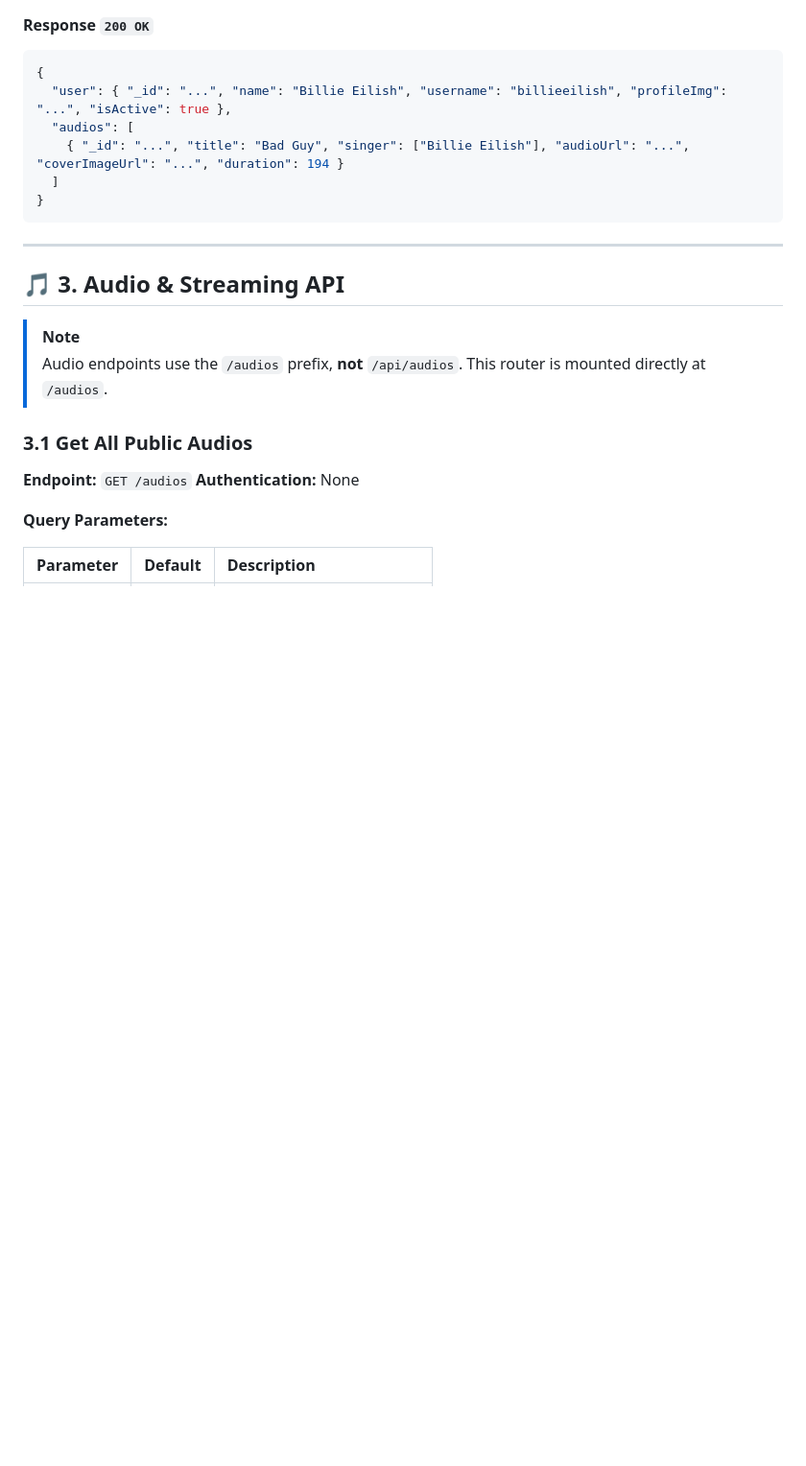
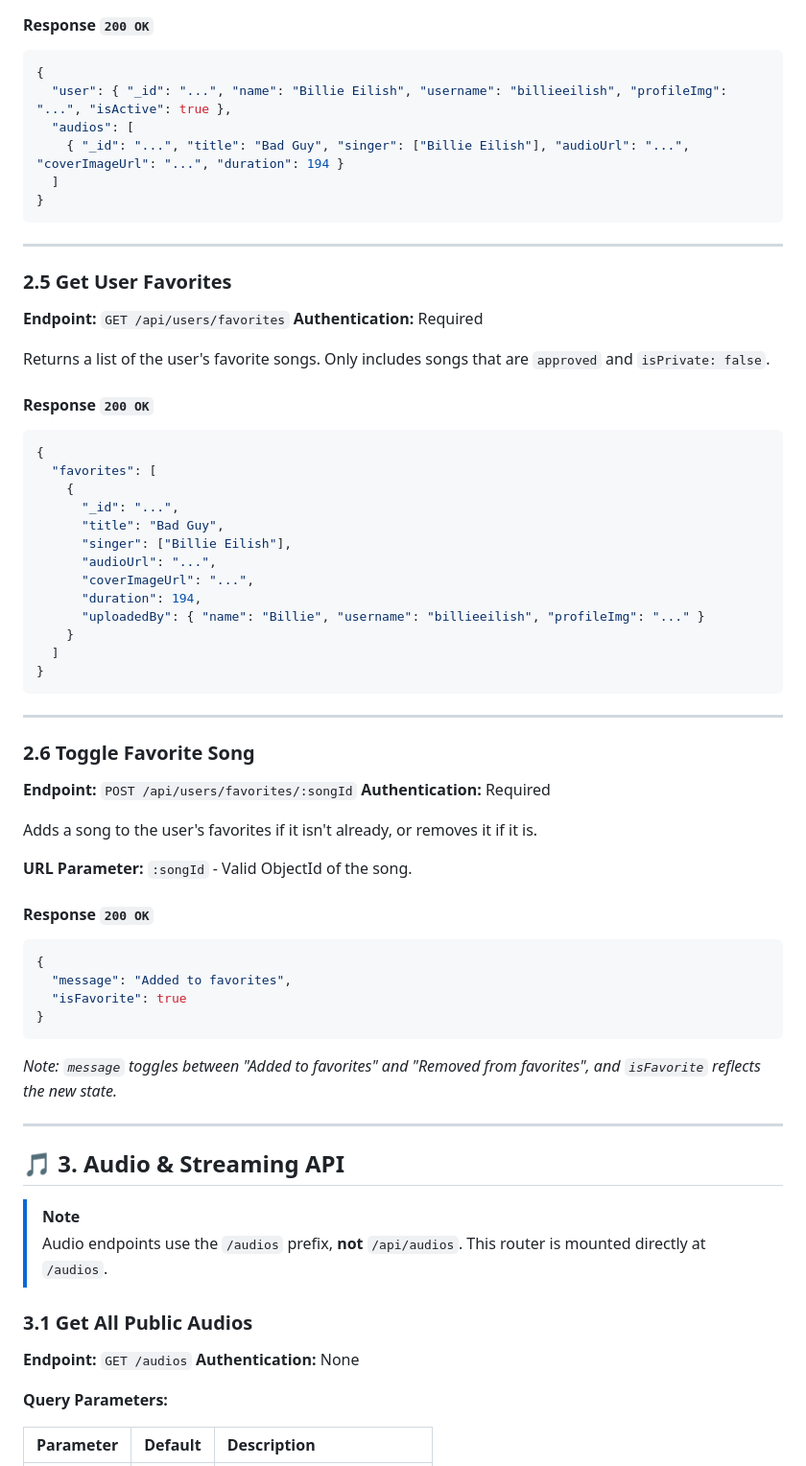
Before and after one commit to Stream-Flow-App/Backend, a Markdown page: _docs/FULL_API_REFERENCE.md, the part around the change. Shown at 96% size. Drawn GitHub-style; blank space fills up the shorter version.

Commit message:
docs: add favorites API to full reference

````diff
--- a/_docs/FULL_API_REFERENCE.md
+++ b/_docs/FULL_API_REFERENCE.md
@@ -226,6 +226,52 @@ Returns publicly available data for any user by username, including their approv
   ]
 }
 ```
+
+---
+
+### 2.5 Get User Favorites
+
+**Endpoint:** `GET /api/users/favorites`
+**Authentication:** Required
+
+Returns a list of the user's favorite songs. Only includes songs that are `approved` and `isPrivate: false`.
+
+#### Response `200 OK`
+```json
+{
+  "favorites": [
+    {
+      "_id": "...",
+      "title": "Bad Guy",
+      "singer": ["Billie Eilish"],
+      "audioUrl": "...",
+      "coverImageUrl": "...",
+      "duration": 194,
+      "uploadedBy": { "name": "Billie", "username": "billieeilish", "profileImg": "..." }
+    }
+  ]
+}
+```
+
+---
+
+### 2.6 Toggle Favorite Song
+
+**Endpoint:** `POST /api/users/favorites/:songId`
+**Authentication:** Required
+
+Adds a song to the user's favorites if it isn't already, or removes it if it is.
+
+**URL Parameter:** `:songId` - Valid ObjectId of the song.
+
+#### Response `200 OK`
+```json
+{
+  "message": "Added to favorites",
+  "isFavorite": true
+}
+```
+*Note: `message` toggles between "Added to favorites" and "Removed from favorites", and `isFavorite` reflects the new state.*
 
 ---
 
````
